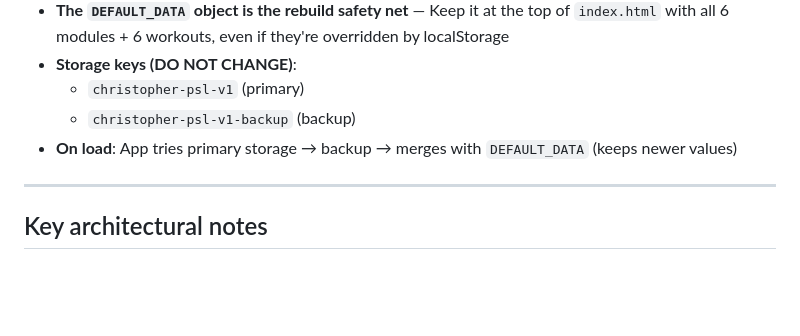
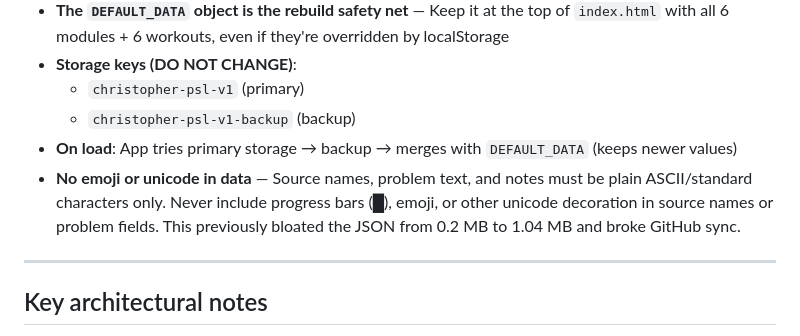
Before and after one commit to grrarr/fufu-poshen-loh, a Markdown page: CLAUDE.md, the part around the change. Drawn GitHub-style; blank space fills up the shorter version.

Commit message:
Add no-emoji rule to CLAUDE.md to prevent data bloat
Unicode decoration in source names previously bloated the JSON from
0.2 MB to 1.04 MB, breaking GitHub sync.

Co-Authored-By: Claude Opus 4.6 (1M context) <noreply@anthropic.com>

```diff
--- a/CLAUDE.md
+++ b/CLAUDE.md
@@ -70,6 +70,7 @@ Most updates are done in the browser. If you need to manually edit data:
   - `christopher-psl-v1` (primary)
   - `christopher-psl-v1-backup` (backup)
 - **On load**: App tries primary storage → backup → merges with `DEFAULT_DATA` (keeps newer values)
+- **No emoji or unicode in data** — Source names, problem text, and notes must be plain ASCII/standard characters only. Never include progress bars (█), emoji, or other unicode decoration in source names or problem fields. This previously bloated the JSON from 0.2 MB to 1.04 MB and broke GitHub sync.
 
 ---
 
```
